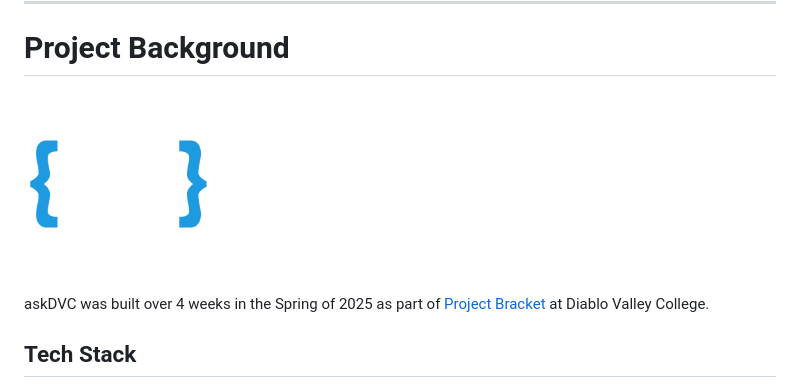
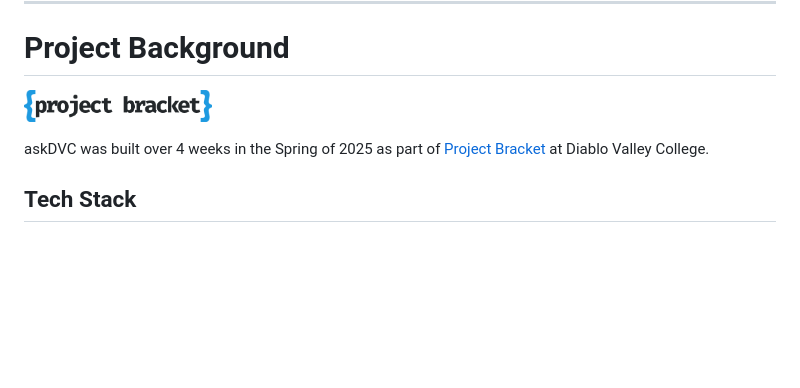
Before and after one commit to deuxcoast/ask-dvc, a Markdown page: README.md, the part around the change. GitHub-like rendering; pictures changed too: resources/bracket-logo.png (added); blank space fills up the shorter version.

Commit message:
change bracket logo

```diff
--- a/README.md
+++ b/README.md
@@ -26,7 +26,7 @@ pooled, and student's can share their experiences.
 
 # Project Background <a name="background"></a>
 
-<img src="./resources/project-bracket-logo.png" width=25% height=25% > </img>
+<img src="./resources/bracket-logo.png" width=25% height=25% > </img>
 
 askDVC was built over 4 weeks in the Spring of 2025 as part of
 [Project Bracket](https://projectbracket.webflow.io/) at Diablo Valley College.
```
